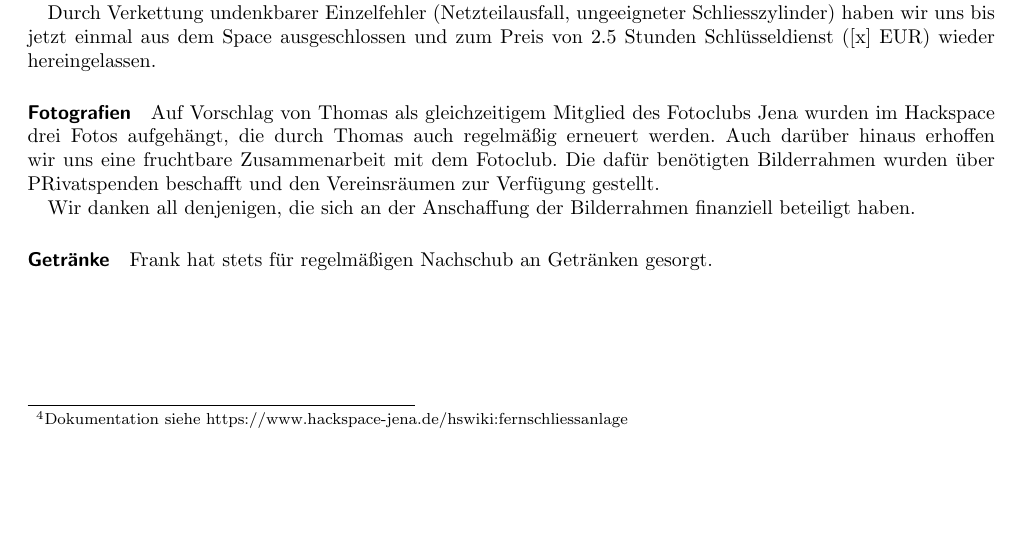
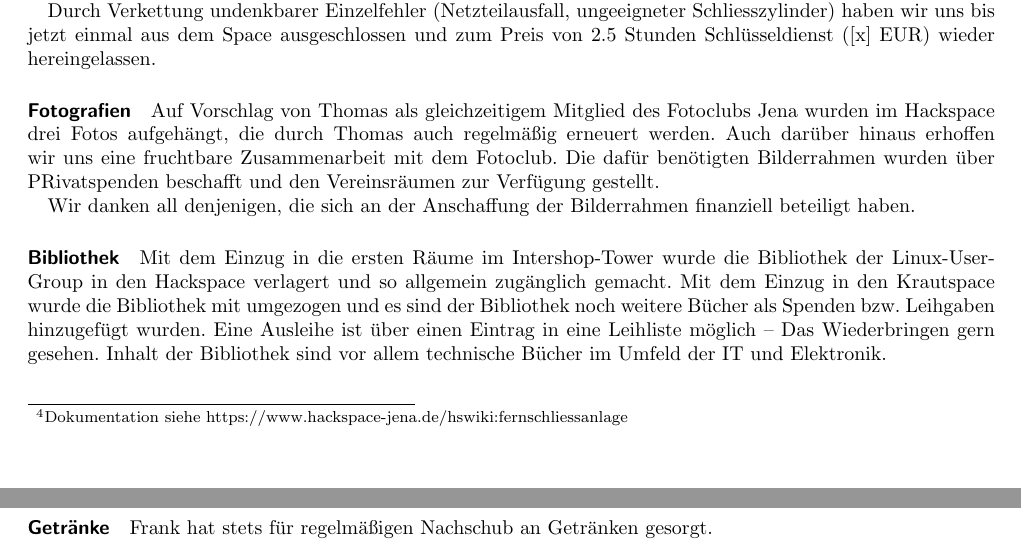
Before and after one commit to frlan/dokumente, a LaTeX document (Protokolle/Rechenschaftsbericht-2012.tex): part of page 5 of 8 before the commit and two parts of pages 5 and 6 of 8 after it, the two joined at a grey line, cut so that both start at the same text, the shorter picture padded with empty space. Compiled offline with pdfLaTeX.

Commit message:
Kurzer Abschnitt zur Bibliothek

```diff
--- a/Protokolle/Rechenschaftsbericht-2012.tex
+++ b/Protokolle/Rechenschaftsbericht-2012.tex
@@ -369,6 +369,17 @@ Vereinsräumen zur Verfügung gestellt.
 Wir danken all denjenigen, die sich an der Anschaffung der Bilderrahmen
 finanziell beteiligt haben.
 
+\paragraph{Bibliothek}
+
+Mit dem Einzug in die ersten Räume im Intershop-Tower wurde die
+Bibliothek der Linux-User-Group in den Hackspace verlagert und so
+allgemein zugänglich gemacht. Mit dem Einzug in den Krautspace wurde
+die Bibliothek mit umgezogen und es sind der Bibliothek noch weitere
+Bücher als Spenden bzw. Leihgaben hinzugefügt wurden. Eine Ausleihe
+ist über einen Eintrag in eine Leihliste möglich -- Das
+Wiederbringen gern gesehen. Inhalt der Bibliothek sind vor allem
+technische Bücher im Umfeld der IT und Elektronik.
+
 \paragraph{Getränke}
 
 Frank hat stets für regelmäßigen Nachschub an Getränken gesorgt.
```
